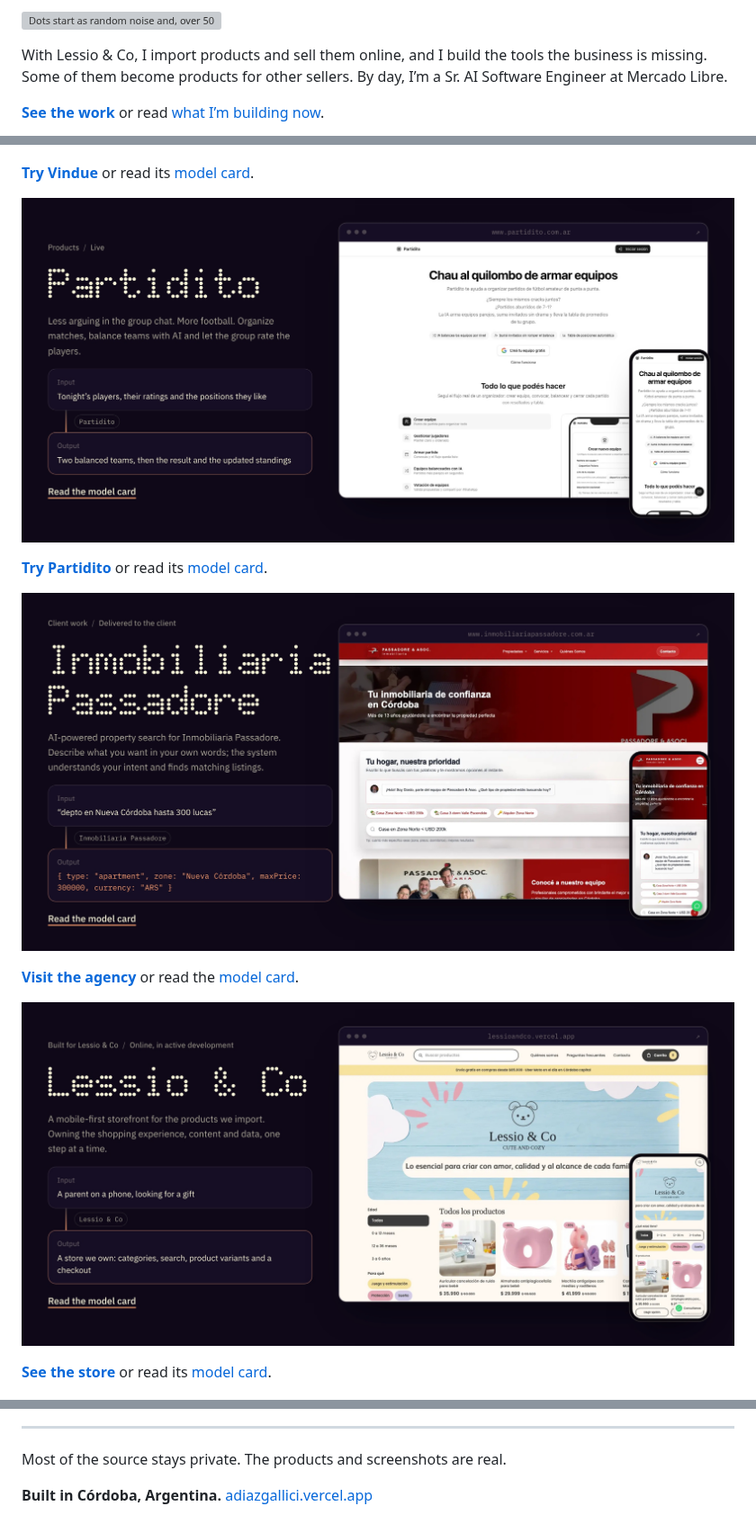
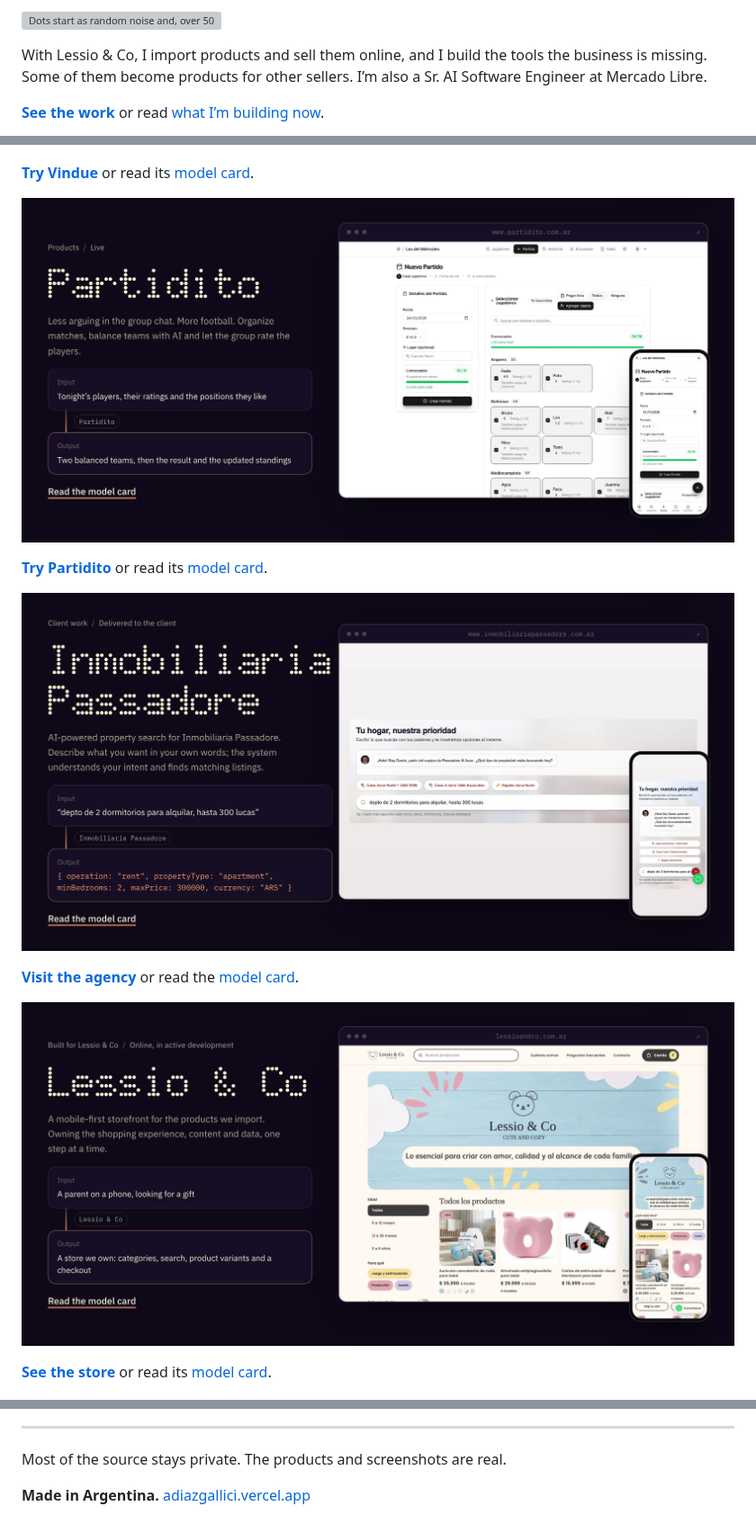
Before and after one commit to Adiazgallici/Adiazgallici, a Markdown page: README.md, 3 parts joined by grey strips. Shown at 90% size. Drawn GitHub-style; pictures changed too: assets/lessio-store.jpg, assets/partidito.jpg, assets/passadore.jpg; grey boxes are pictures that could not be loaded.

```diff
--- a/README.md
+++ b/README.md
@@ -1,6 +1,6 @@
-[![Dots start as random noise and, over 50 sampling steps, settle into the words “Real problems. Useful software.” Agustín Diaz, Córdoba, Argentina. Sr. AI Software Engineer at Mercado Libre. Co-founder of Lessio & Co. 1,561 commits, 211 merged PRs.](assets/banner.gif)](https://adiazgallici.vercel.app)
+[![Dots start as random noise and, over 50 sampling steps, settle into the words “Real problems. Useful software.” Agustín Diaz, Argentina. Sr. AI Software Engineer at Mercado Libre. Co-founder of Lessio & Co. 1,561 commits, 211 merged PRs.](assets/banner.gif)](https://adiazgallici.vercel.app)
 
-With Lessio & Co, I import products and sell them online, and I build the tools the business is missing. Some of them become products for other sellers. By day, I’m a Sr. AI Software Engineer at Mercado Libre.
+With Lessio & Co, I import products and sell them online, and I build the tools the business is missing. Some of them become products for other sellers. I’m also a Sr. AI Software Engineer at Mercado Libre.
 
 **[See the work](https://adiazgallici.vercel.app)** or read [what I’m building now](https://adiazgallici.vercel.app/now).
 
@@ -55,4 +55,4 @@ Counted on October 24, 2026 from each repository’s default branch, including m
 
 Most of the source stays private. The products and screenshots are real.
 
-**Built in Córdoba, Argentina.** [adiazgallici.vercel.app](https://adiazgallici.vercel.app)
+**Made in Argentina.** [adiazgallici.vercel.app](https://adiazgallici.vercel.app)
```
Also changed, not shown: other parts of README.md (+3 -3 lines), 1 other file.
